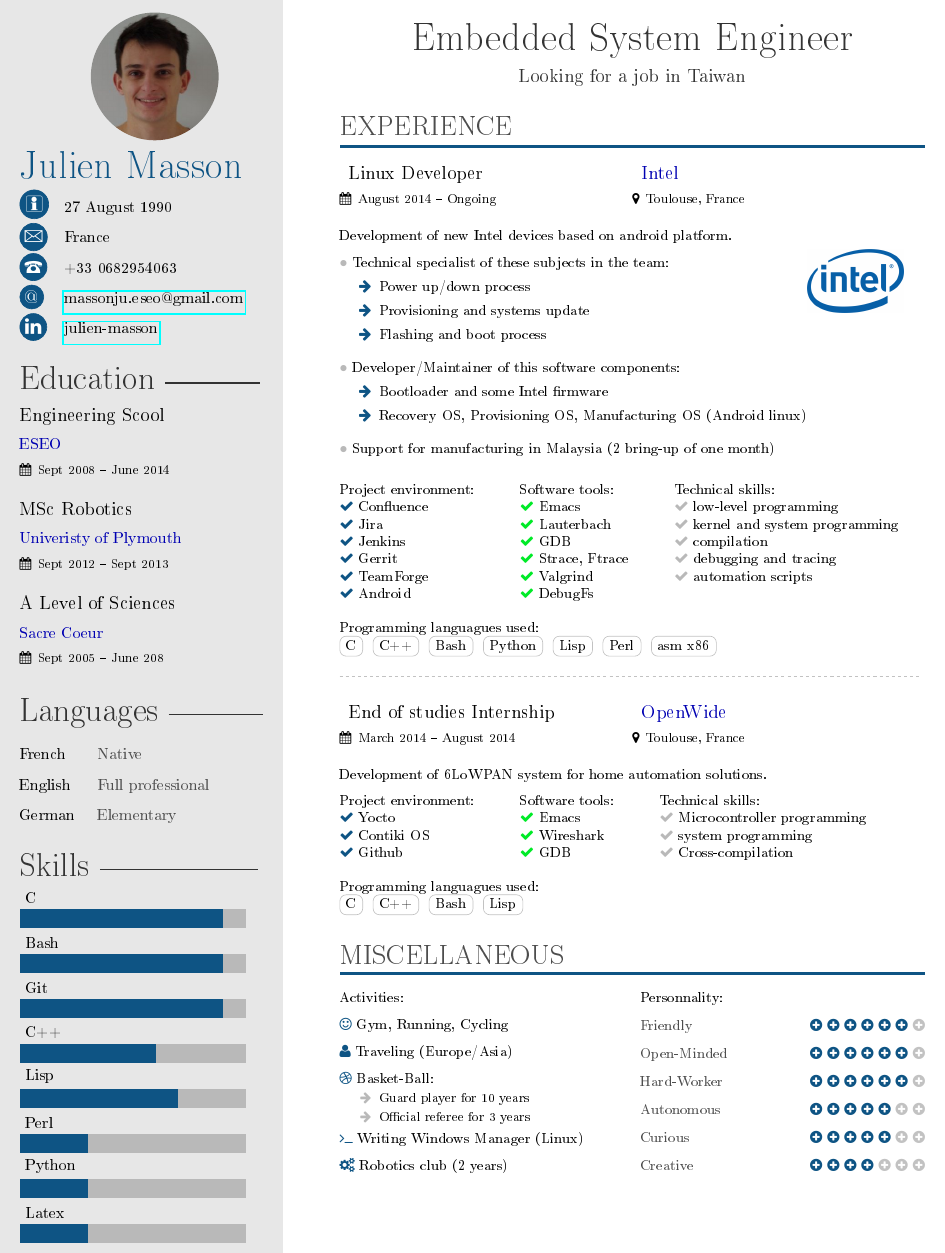
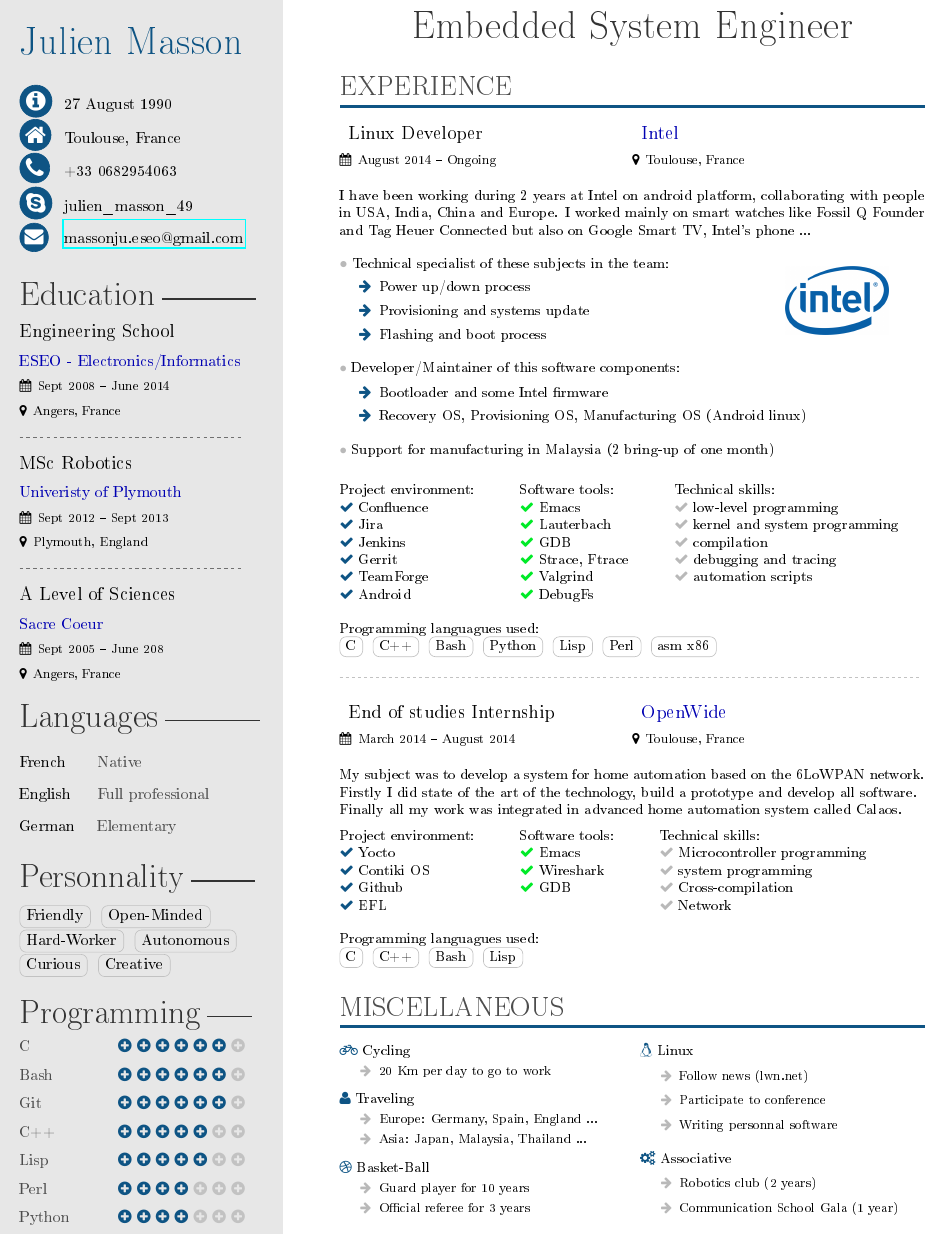
Before and after one commit to JulienMasson/CV-Julien-Masson, a LaTeX CV (CV-Julien-Masson.tex): part of the page, cut so that both start at the same text. The pictures show the PDF file CV-Julien-Masson.pdf that the author committed with the source.

Commit message:
First version of the CV for the VIE
Signed-off-by: Julien Masson <massonju.eseo@gmail.com>

```diff
--- a/CV-Julien-Masson.tex
+++ b/CV-Julien-Masson.tex
@@ -35,9 +33,9 @@
 \cvname{Julien Masson} % Your name
 \cvdate{27 August 1990} % Date of birth
-\cvaddress{France} % Short address/location, use \newline if more than 1 line is required
+\cvaddress{Toulouse, France} % Short address/location, use \newline if more than 1 line is required
 \cvnumberphone{+33 0682954063} % Phone numbe
 \cvmail{massonju.eseo@gmail.com} % Email address
-\cvlinkedin{julien-masson} % Linkedin => https://www.linkedin.com/in/julien-masson-20801482
+\cvskype{julien\_masson\_49} % Skype
 
 %----------------------------------------------------------------------------------------
 
@@ -48,9 +46,11 @@
 %----------------------------------------------------------------------------------------
 
 \education{
-  \cvevent{Engineering School}{ESEO}{Sept 2008 -- June 2014}{}
-  \cvevent{MSc Robotics}{Univeristy of Plymouth}{Sept 2012 -- Sept 2013}{}
-  \cvevent{A Level of Sciences}{Sacre Coeur}{Sept 2005 -- June 208}{}
+  \cvevent{Engineering School}{ESEO - Electronics/Informatics}{Sept 2008 -- June 2014}{Angers, France}
+          {\vspace{-0.2cm}\minidivider\vspace{0.2cm}}
+  \cvevent{MSc Robotics}{Univeristy of Plymouth}{Sept 2012 -- Sept 2013}{Plymouth, England}
+          {\vspace{-0.2cm}\minidivider\vspace{0.2cm}}
+  \cvevent{A Level of Sciences}{Sacre Coeur}{Sept 2005 -- June 208}{Angers, France}
 }
 
 \languages{
@@ -80,10 +97,6 @@
   {\Huge\color{black!80}Embedded System Engineer}
 \end{center}
 
-\begin{center}
-  {\large\color{black!80}Looking for a job in Taiwan}
-\end{center}
-
 %----------------------------------------------------------------------------------------
 %	 EXPERIENCE
 %----------------------------------------------------------------------------------------
@@ -92,21 +105,25 @@
 
 \mycvevent{Linux Developer}{Intel}{August 2014 -- Ongoing}{Toulouse, France}
 
-\begin{wrapfigure}{R}{0.2\textwidth}
-  \includegraphics[scale=0.12]{logo-intel.png}
-\end{wrapfigure}
 
 \small{
 
-  Development of new Intel devices based on android platform.
+  I have been working during 2 years at Intel on android platform, collaborating with people in USA, India, China and Europe. I worked mainly on smart watches like Fossil Q Founder and Tag Heuer Connected but also on Google Smart TV, Intel's phone ...
 
-  {\footnotesize\color{maingray}\bullet} Technical specialist of these subjects in the team:
-  \vspace{-0.2cm}
+  \vspace{0.2cm}
+  \begin{minipage}{.7\textwidth}
+      {\footnotesize\color{maingray}\bullet} Technical specialist of these subjects in the team:
   \begin{itemize}
   \item[\color{mainblue}\faArrowRight] Power up/down process
   \item[\color{mainblue}\faArrowRight] Provisioning and systems update
   \item[\color{mainblue}\faArrowRight] Flashing and boot process
   \end{itemize}
+  \end{minipage}%
+  \begin{minipage}{.3\textwidth}
+    \center
+    \includegraphics[scale=0.13]{logo-intel.png}
+  \end{minipage}
+  \vspace{0.2cm}
 
   {\footnotesize\color{maingray}\bullet}  Developer/Maintainer of this software components:
   \vspace{-0.2cm}
@@ -160,7 +177,9 @@
 
 \small {
 
-  Development of 6LoWPAN system for home automation solutions.
+  My subject was to develop a system for home automation based on the 6LoWPAN network.\\
+  Firstly I did state of the art of the technology, build a prototype and develop all software.\\
+  Finally all my work was integrated in advanced home automation system called Calaos.
 
   \begin{tabular}{ l l l }
     Project environment: & \hspace{1cm}Software tools: & \hspace{1cm}Technical skills:\\
@@ -175,6 +194,10 @@
     {\color{mainblue}\faCheck} Github &
     \hspace{1cm}{\color{maingreen}\faCheck} GDB &
     \hspace{1cm}{\color{maingray}\faCheck} Cross-compilation\\
+
+    {\color{mainblue}\faCheck} EFL &
+    &
+    \hspace{1cm}{\color{maingray}\faCheck} Network\\
 
   \end{tabular}\\
 
@@ -197,14 +220,24 @@
 \begin{multicols}{2}
   \small {
 
-    Activities:
+    {\color{mainblue}\faBicycle} Cycling
+    {\footnotesize
+      \vspace{-0.2cm}
+      \begin{itemize}
+      \item[\color{maingray}\faArrowRight] 20 Km per day to go to work
+      \end{itemize}
+    }
 
-    {\color{mainblue}\faSmileO} Gym, Running, Cycling
+    {\color{mainblue}\faUser} Traveling
+        {\footnotesize
+      \vspace{-0.2cm}
+      \begin{itemize}
+      \item[\color{maingray}\faArrowRight] Europe: Germany, Spain, England ...
+      \item[\color{maingray}\faArrowRight] Asia: Japan, Malaysia, Thailand ...
+      \end{itemize}
+    }
 
-    {\color{mainblue}\faUser} Traveling (Europe/Asia)
-
-    {\color{mainblue}\faDribbble} Basket-Ball:
-
+    {\color{mainblue}\faDribbble} Basket-Ball
     {\footnotesize
       \vspace{-0.2cm}
       \begin{itemize}
@@ -212,11 +245,23 @@
       \item[\color{maingray}\faArrowRight] Official referee for 3 years
       \end{itemize}
     }
-    \vspace{-0.2cm}
-           {\color{mainblue}\faTerminal} Writing Windows Manager (Linux)
 
-           {\color{mainblue}\faCogs} Robotics club (2 years)
+    {\color{mainblue}\faLinux} Linux
+    {\footnotesize
+      \vspace{-0.2cm}
+      \begin{itemize}
+      \item[\color{maingray}\faArrowRight] Follow news (lwn.net)
+      \item[\color{maingray}\faArrowRight] Participate to conference
+      \item[\color{maingray}\faArrowRight] Writing personnal software
+      \end{itemize}
+    }
 
-           Personnality:
+    {\color{mainblue}\faCogs} Associative
+    {\footnotesize
+      \vspace{-0.2cm}
+      \begin{itemize}
+      \item[\color{maingray}\faArrowRight] Robotics club (2 years)
+      \item[\color{maingray}\faArrowRight] Communication School Gala (1 year)
+      \end{itemize}
+    }
 
-           \cvskill{Friendly}{6}
```
Also changed, not shown: jm-cv.cls (+30 -25 lines), CV-Julien-Masson.pdf, CV-Julien-Masson.tex (26 more changed lines).
